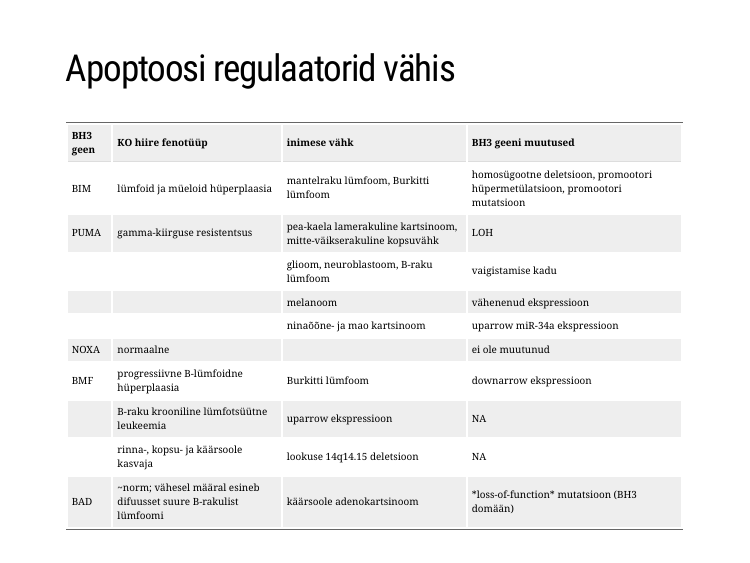
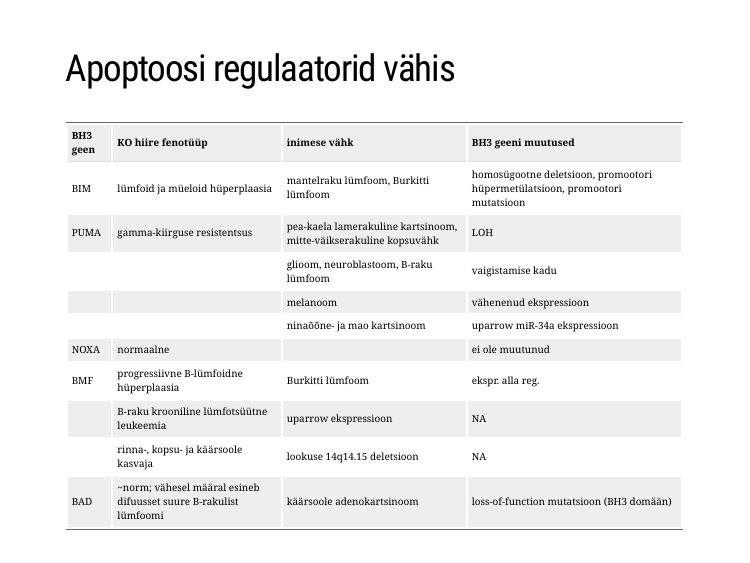
Before and after one commit to Onkobioloogia/p53-ja-apoptoos, an R Markdown document (index.Rmd): page 32 of 39. The pictures show the slides in the output file index.html that the author committed with the source; the slides are laid out offline by our stand-in for remark.js, each with all of its steps uncovered, in fonts that may differ from those the slides ask for, and without slide numbers, shadows or browser add-ons; a font, style sheet, LaTeX package, included part or bibliography that could not be used is replaced or left out.

Commit message:
apopt tabel fix

````diff
--- a/index.Rmd
+++ b/index.Rmd
@@ -473,10 +473,10 @@ PUMA | gamma-kiirguse resistentsus | pea-kaela lamerakuline kartsinoom, mitte-v
  | | melanoom | vähenenud ekspressioon
  | | ninaõõne- ja mao kartsinoom | uparrow miR-34a ekspressioon
 NOXA | normaalne | | ei ole muutunud
-BMF | progressiivne B-lümfoidne hüperplaasia | Burkitti lümfoom | downarrow ekspressioon
+BMF | progressiivne B-lümfoidne hüperplaasia | Burkitti lümfoom | ekspr. alla reg.
  | B-raku krooniline lümfotsüütne leukeemia | uparrow ekspressioon
  | rinna-, kopsu- ja käärsoole kasvaja | lookuse 14q14.15 deletsioon
-BAD | ~norm; vähesel määral esineb difuusset suure B-rakulist lümfoomi | käärsoole adenokartsinoom | *loss-of-function* mutatsioon (BH3 domään)", delim = "|")
+BAD | ~norm; vähesel määral esineb difuusset suure B-rakulist lümfoomi | käärsoole adenokartsinoom | loss-of-function mutatsioon (BH3 domään)", delim = "|")
 tab <- knitr::kable(tab, format = 'html')
 kableExtra::kable_styling(tab, "striped", position = "left", font_size = 12)
 ```
````
Also changed, not shown: index.html.
